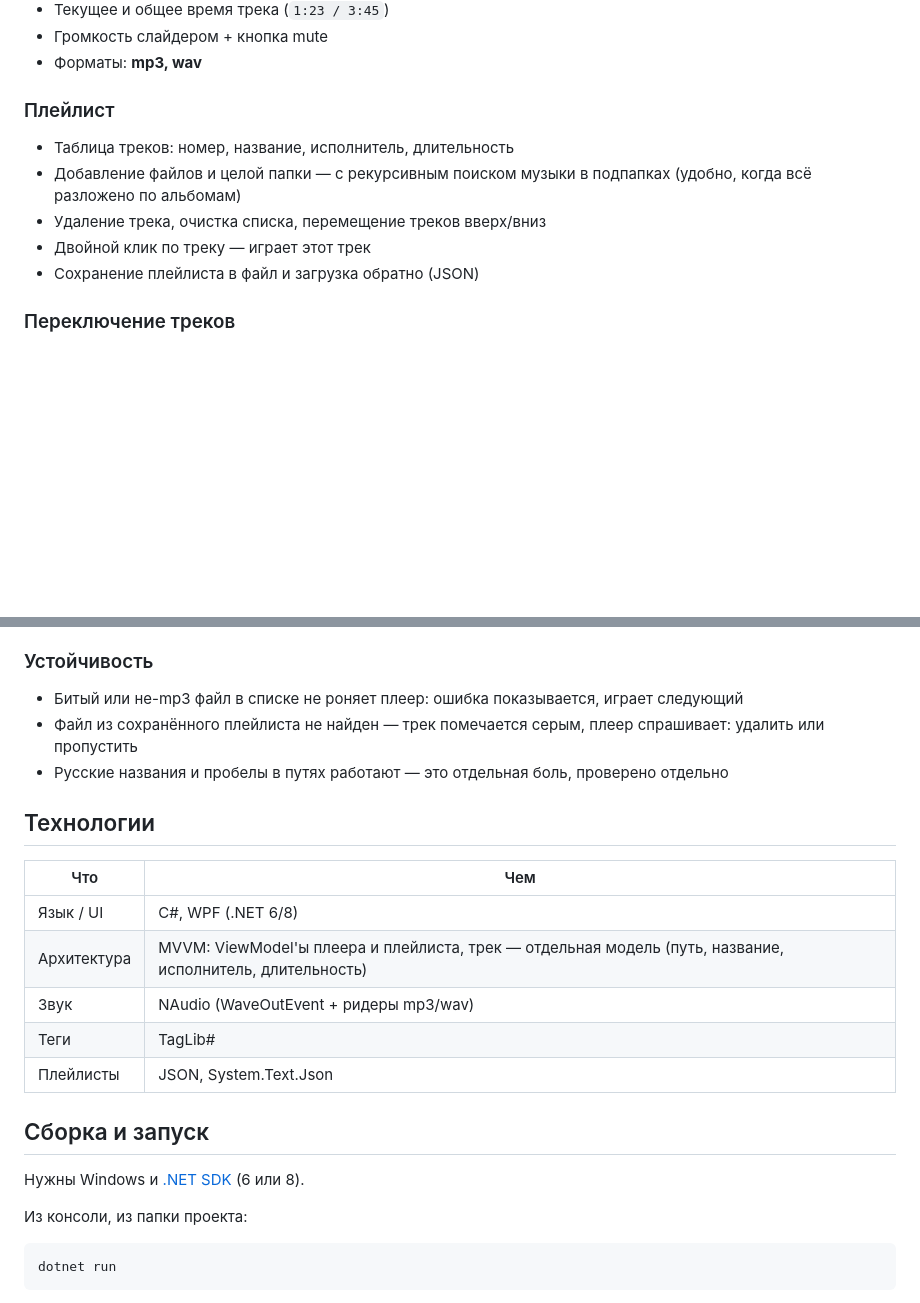
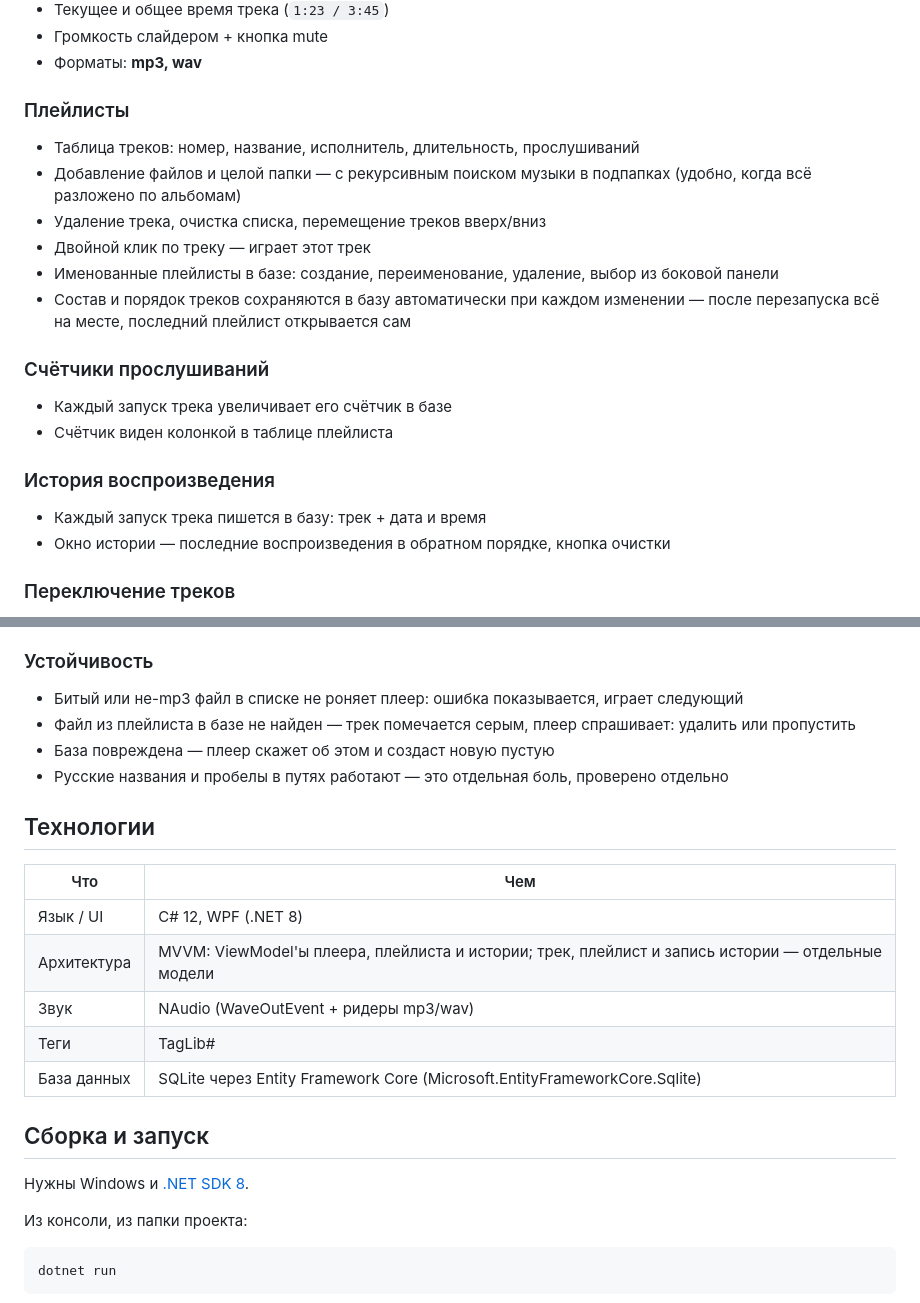
Before and after one commit to Swwag666/Requiem-music, a Markdown page: README.md, 2 parts joined by grey strips. GitHub-like rendering; blank space fills up the shorter version.

```diff
--- a/README.md
+++ b/README.md
@@ -26,12 +26,21 @@
 - Громкость слайдером + кнопка mute
 - Форматы: **mp3, wav**
 
-### Плейлист
-- Таблица треков: номер, название, исполнитель, длительность
+### Плейлисты
+- Таблица треков: номер, название, исполнитель, длительность, прослушиваний
 - Добавление файлов и целой папки — с рекурсивным поиском музыки в подпапках (удобно, когда всё разложено по альбомам)
 - Удаление трека, очистка списка, перемещение треков вверх/вниз
 - Двойной клик по треку — играет этот трек
-- Сохранение плейлиста в файл и загрузка обратно (JSON)
+- Именованные плейлисты в базе: создание, переименование, удаление, выбор из боковой панели
+- Состав и порядок треков сохраняются в базу автоматически при каждом изменении — после перезапуска всё на месте, последний плейлист открывается сам
+
+### Счётчики прослушиваний
+- Каждый запуск трека увеличивает его счётчик в базе
+- Счётчик виден колонкой в таблице плейлиста
+
+### История воспроизведения
+- Каждый запуск трека пишется в базу: трек + дата и время
+- Окно истории — последние воспроизведения в обратном порядке, кнопка очистки
 
 ### Переключение треков
 - Следующий / предыдущий
@@ -51,22 +60,23 @@
 
 ### Устойчивость
 - Битый или не-mp3 файл в списке не роняет плеер: ошибка показывается, играет следующий
-- Файл из сохранённого плейлиста не найден — трек помечается серым, плеер спрашивает: удалить или пропустить
+- Файл из плейлиста в базе не найден — трек помечается серым, плеер спрашивает: удалить или пропустить
+- База повреждена — плеер скажет об этом и создаст новую пустую
 - Русские названия и пробелы в путях работают — это отдельная боль, проверено отдельно
 
 ## Технологии
 
 | Что | Чем |
 |---|---|
-| Язык / UI | C#, WPF (.NET 6/8) |
-| Архитектура | MVVM: ViewModel'ы плеера и плейлиста, трек — отдельная модель (путь, название, исполнитель, длительность) |
+| Язык / UI | C# 12, WPF (.NET 8) |
+| Архитектура | MVVM: ViewModel'ы плеера, плейлиста и истории; трек, плейлист и запись истории — отдельные модели |
 | Звук | NAudio (WaveOutEvent + ридеры mp3/wav) |
 | Теги | TagLib# |
-| Плейлисты | JSON, System.Text.Json |
+| База данных | SQLite через Entity Framework Core (Microsoft.EntityFrameworkCore.Sqlite) |
 
 ## Сборка и запуск
 
-Нужны Windows и [.NET SDK](https://dotnet.microsoft.com/download/dotnet/8.0) (6 или 8).
+Нужны Windows и [.NET SDK 8](https://dotnet.microsoft.com/download/dotnet/8.0).
 
 Из консоли, из папки проекта:
 
```
Also changed, not shown: other parts of README.md (+28 -32 lines), проектная-документация.md (+19 -29 lines), docs/pd-classes.png, docs/pd-data.png, docs/pd-navigation.png, 3 other files.
